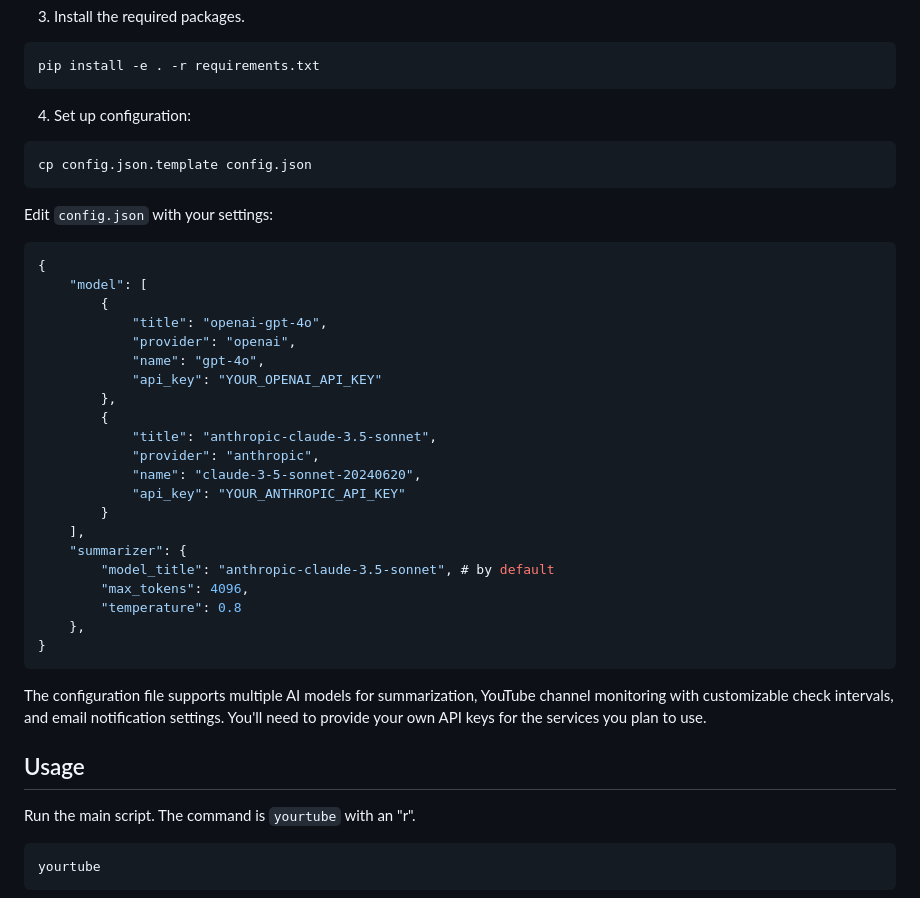
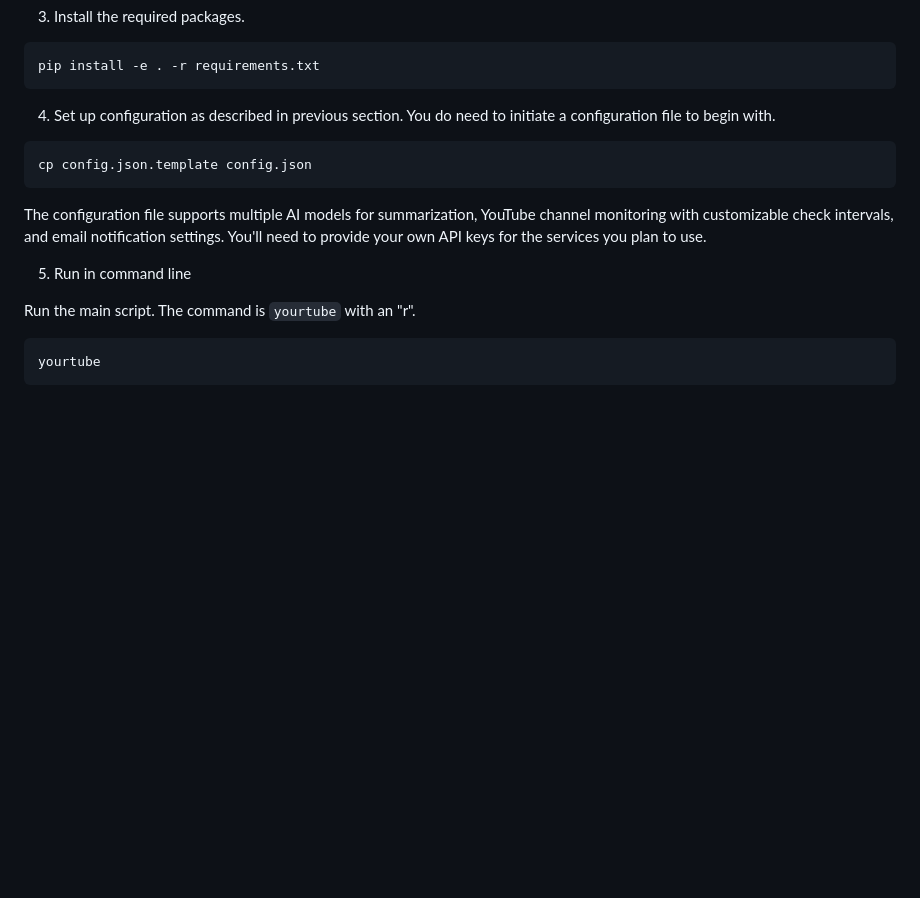
Before and after one commit to zleung9/youtube-transcribe, a Markdown page: README.md, the part around one of its changes. Drawn GitHub-style; blank space fills up the shorter version.

````diff
--- a/README.md
+++ b/README.md
@@ -67,39 +100,15 @@ cd youtube-transcribe
 pip install -e . -r requirements.txt
 ```
 
-4. Set up configuration:
+4. Set up configuration as described in previous section. You do need to initiate a configuration file to begin with.
 ```bash
 cp config.json.template config.json
 ```
 
-Edit `config.json` with your settings:
-```json
-{
-    "model": [
-        {
-            "title": "openai-gpt-4o",
-            "provider": "openai",
-            "name": "gpt-4o",
-            "api_key": "YOUR_OPENAI_API_KEY"
-        },
-        {
-            "title": "anthropic-claude-3.5-sonnet",
-            "provider": "anthropic",
-            "name": "claude-3-5-sonnet-20240620",
-            "api_key": "YOUR_ANTHROPIC_API_KEY"
-        }
-    ],
-    "summarizer": {
-        "model_title": "anthropic-claude-3.5-sonnet", # by default
-        "max_tokens": 4096,
-        "temperature": 0.8
-    },
-}
-```
 
 The configuration file supports multiple AI models for summarization, YouTube channel monitoring with customizable check intervals, and email notification settings. You'll need to provide your own API keys for the services you plan to use.
 
-## Usage
+5. Run in command line
 
 Run the main script. The command is `yourtube` with an "r".
 ```bash
````
Also changed, not shown: other parts of README.md (+38 -5 lines).
